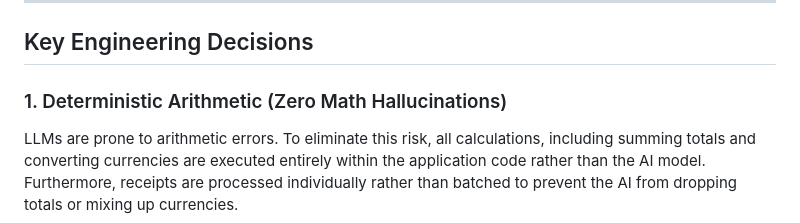
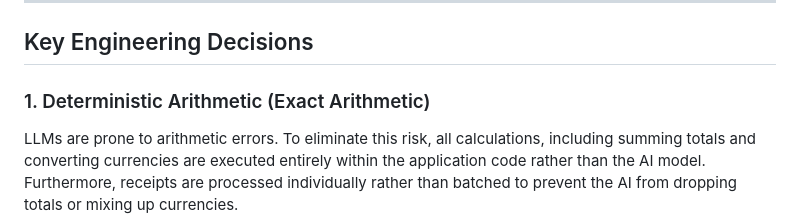
Before and after one commit to aakansha1704/sahay-patchamomma, a Markdown page: README.md, the part around the change. GitHub-like rendering.

Commit message:
Update section title for arithmetic accuracy

```diff
--- a/README.md
+++ b/README.md
@@ -50,7 +50,7 @@ graph TD
 
 ## Key Engineering Decisions
 
-### 1. Deterministic Arithmetic (Zero Math Hallucinations)
+### 1. Deterministic Arithmetic (Exact Arithmetic)
 LLMs are prone to arithmetic errors. To eliminate this risk, all calculations, including summing totals and converting currencies are executed entirely within the application code rather than the AI model. Furthermore, receipts are processed individually rather than batched to prevent the AI from dropping totals or mixing up currencies.
 
 ### 2. RAG Memory Loop (Context-Aware Advice)
```
